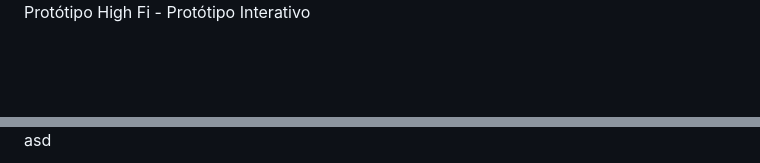
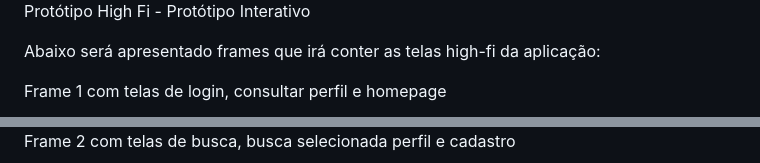
Before and after one commit to Anndrei87/FeriasPet, a Markdown page: README.md, 2 parts joined by grey strips. Drawn GitHub-style; blank space fills up the shorter version.

```diff
--- a/README.md
+++ b/README.md
@@ -325,4 +325,8 @@ Abaixo será listado os RNFs do projeto:
 
    Protótipo High Fi - Protótipo Interativo
 
+   Abaixo será apresentado frames que irá conter as telas high-fi da aplicação:
+
+   Frame 1 com telas de login, consultar perfil e homepage
+
    <div>
@@ -344,4 +336,5 @@ asd
    </div>
 
-   asd
+   Frame 2 com telas de busca, busca selecionada perfil e cadastro
+
    <div>
```
Also changed, not shown: other parts of README.md (+21 -19 lines).
